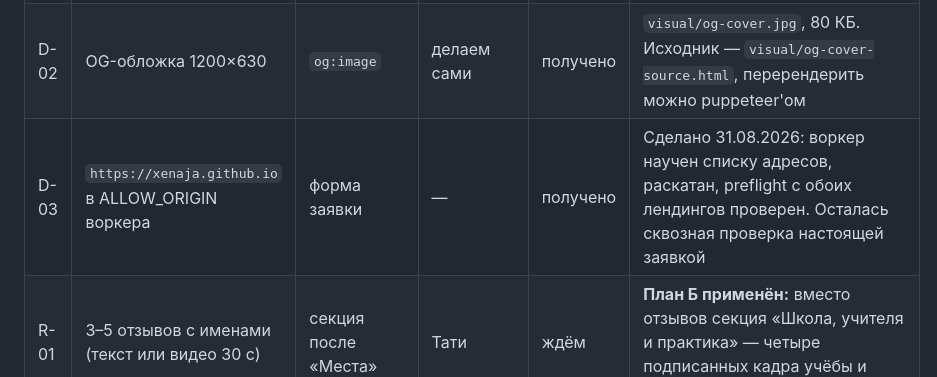
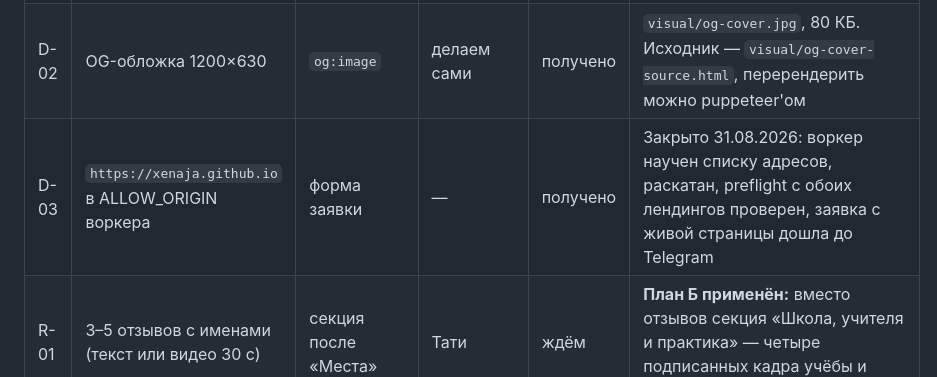
Before and after one commit to Xenaja/vardane-retreat, a Markdown page: PENDING.md, the part around the change. GitHub-like rendering.

```diff
--- a/PENDING.md
+++ b/PENDING.md
@@ -8,7 +8,7 @@
 |---|---|---|---|---|---|
 | D-01 | Свой домен | `canonical`, `og:url`, `og:image`, `robots.txt`, `sitemap.xml` | Ксения | план Б | **План Б применён:** страница живёт на `https://xenaja.github.io/vardane-retreat/`, все абсолютные адреса выставлены на него. При покупке домена править четыре файла: `index.html` (canonical, og:url, og:image, два адреса в JSON-LD), `privacy.html`, `robots.txt`, `sitemap.xml` + положить `CNAME` |
 | D-02 | OG-обложка 1200×630 | `og:image` | делаем сами | получено | `visual/og-cover.jpg`, 80 КБ. Исходник — `visual/og-cover-source.html`, перерендерить можно puppeteer'ом |
-| D-03 | `https://xenaja.github.io` в ALLOW_ORIGIN воркера | форма заявки | — | получено | Сделано 31.08.2026: воркер научен списку адресов, раскатан, preflight с обоих лендингов проверен. Осталась сквозная проверка настоящей заявкой |
+| D-03 | `https://xenaja.github.io` в ALLOW_ORIGIN воркера | форма заявки | — | получено | Закрыто 31.08.2026: воркер научен списку адресов, раскатан, preflight с обоих лендингов проверен, заявка с живой страницы дошла до Telegram |
 | R-01 | 3–5 отзывов с именами (текст или видео 30 с) | секция после «Места» | Тати | ждём | **План Б применён:** вместо отзывов секция «Школа, учителя и практика» — четыре подписанных кадра учёбы и групп |
 | P-01 | Кадры площадки с женской группой | «Место» | Тати / центр | ждём | **План Б применён:** три кадра площадки без акцента на людях; в одном есть мужчина из прошлого потока |
 | P-02 | Нормальный кадр гонг-медитации | полоса после «Павитры» | Тати | ждём | **План Б применён:** кадр гонга с лендинга Захаревича (та же площадка, тот же мастер) |
```
Also changed, not shown: CLAUDE.md (+2 -1 lines).
